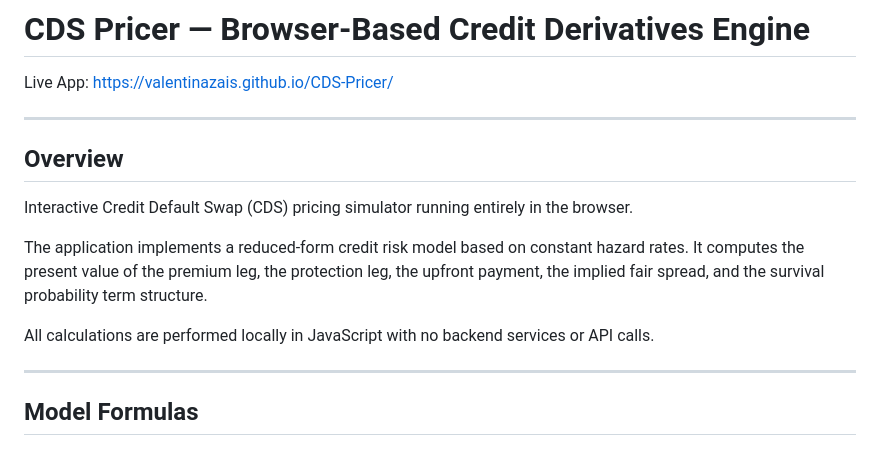
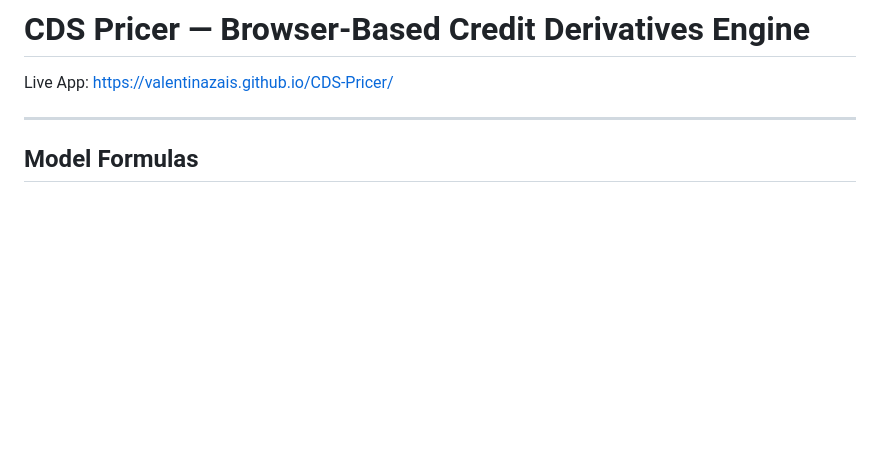
Before and after one commit to valentinazais/CDS-Pricer, a Markdown page: README.md, the part around the change. Drawn GitHub-style; blank space fills up the shorter version.

Commit message:
Remove overview section from README
Removed the overview section from the README.

```diff
--- a/README.md
+++ b/README.md
@@ -1,16 +1,6 @@
 # CDS Pricer — Browser-Based Credit Derivatives Engine
 
 Live App: https://valentinazais.github.io/CDS-Pricer/
-
----
-
-## Overview
-
-Interactive Credit Default Swap (CDS) pricing simulator running entirely in the browser.
-
-The application implements a reduced‑form credit risk model based on constant hazard rates. It computes the present value of the premium leg, the protection leg, the upfront payment, the implied fair spread, and the survival probability term structure.
-
-All calculations are performed locally in JavaScript with no backend services or API calls.
 
 ---
 ## Model Formulas
```
